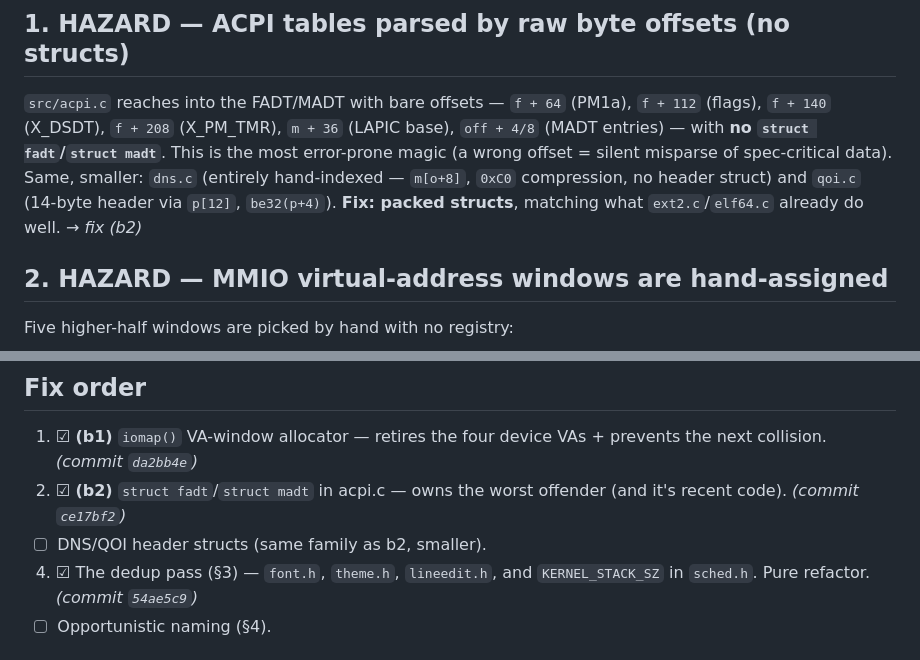
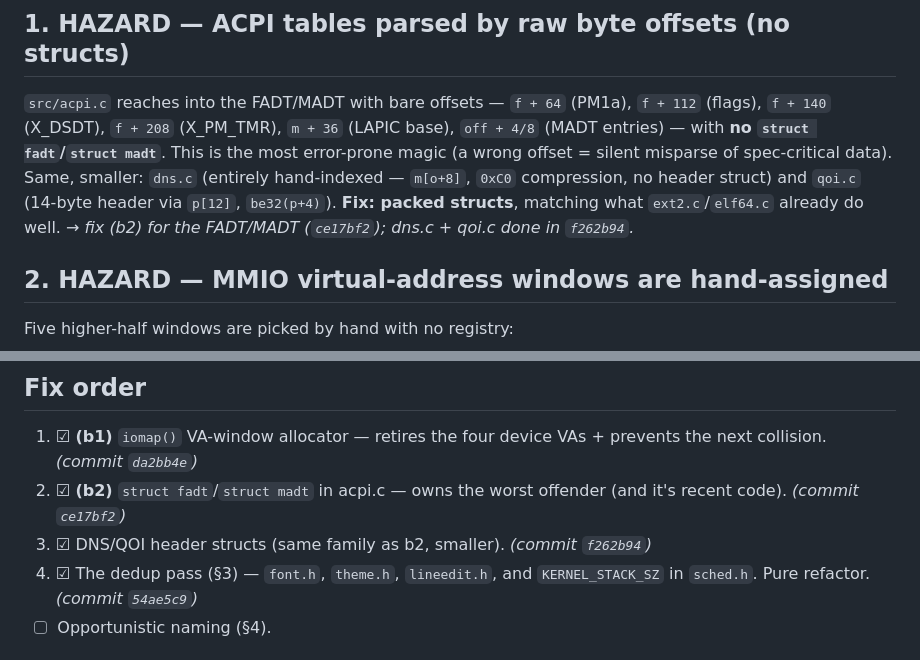
Before and after one commit to jpdarago/juampi-os, a Markdown page: docs/constants-audit.md, 2 parts joined by grey strips. Drawn GitHub-style.

Commit message:
docs: mark DNS/QOI header structs done in the constants audit
Co-Authored-By: Claude Opus 4.8 (1M context) <noreply@anthropic.com>

```diff
--- a/docs/constants-audit.md
+++ b/docs/constants-audit.md
@@ -38,7 +38,8 @@ This is the most error-prone magic (a wrong offset = silent misparse of
 spec-critical data). Same, smaller: `dns.c` (entirely hand-indexed — `m[o+8]`,
 `0xC0` compression, no header struct) and `qoi.c` (14-byte header via `p[12]`,
 `be32(p+4)`). **Fix: packed structs**, matching what `ext2.c`/`elf64.c` already
-do well. → *fix (b2)*
+do well. → *fix (b2) for the FADT/MADT (`ce17bf2`); dns.c + qoi.c done in
+`f262b94`.*
 
 ## 2. HAZARD — MMIO virtual-address windows are hand-assigned
 
@@ -102,7 +103,7 @@ Stable spec values used raw; often commented, so low urgency:
    prevents the next collision. *(commit `da2bb4e`)*
 2. ☑ **(b2)** `struct fadt`/`struct madt` in acpi.c — owns the worst offender
    (and it's recent code). *(commit `ce17bf2`)*
-3. ☐ DNS/QOI header structs (same family as b2, smaller).
+3. ☑ DNS/QOI header structs (same family as b2, smaller). *(commit `f262b94`)*
 4. ☑ The dedup pass (§3) — `font.h`, `theme.h`, `lineedit.h`, and
    `KERNEL_STACK_SZ` in `sched.h`. Pure refactor. *(commit `54ae5c9`)*
 5. ☐ Opportunistic naming (§4).
```
